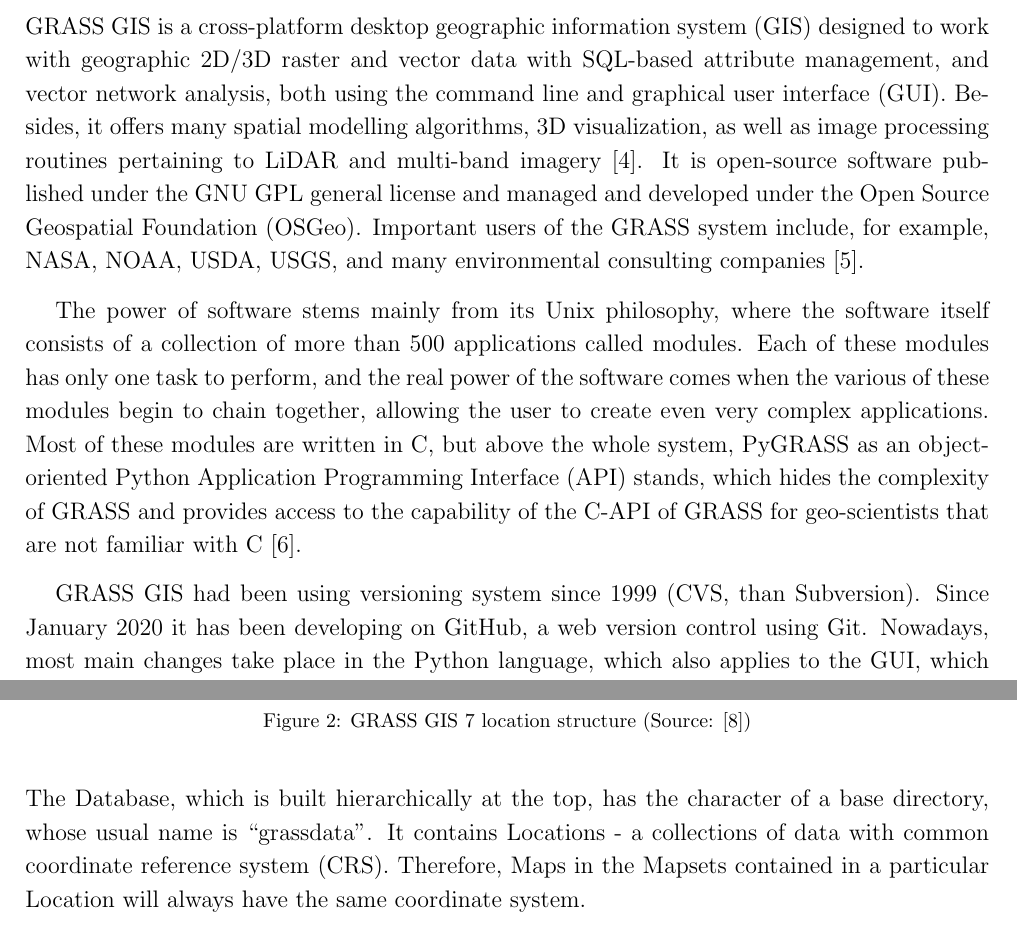
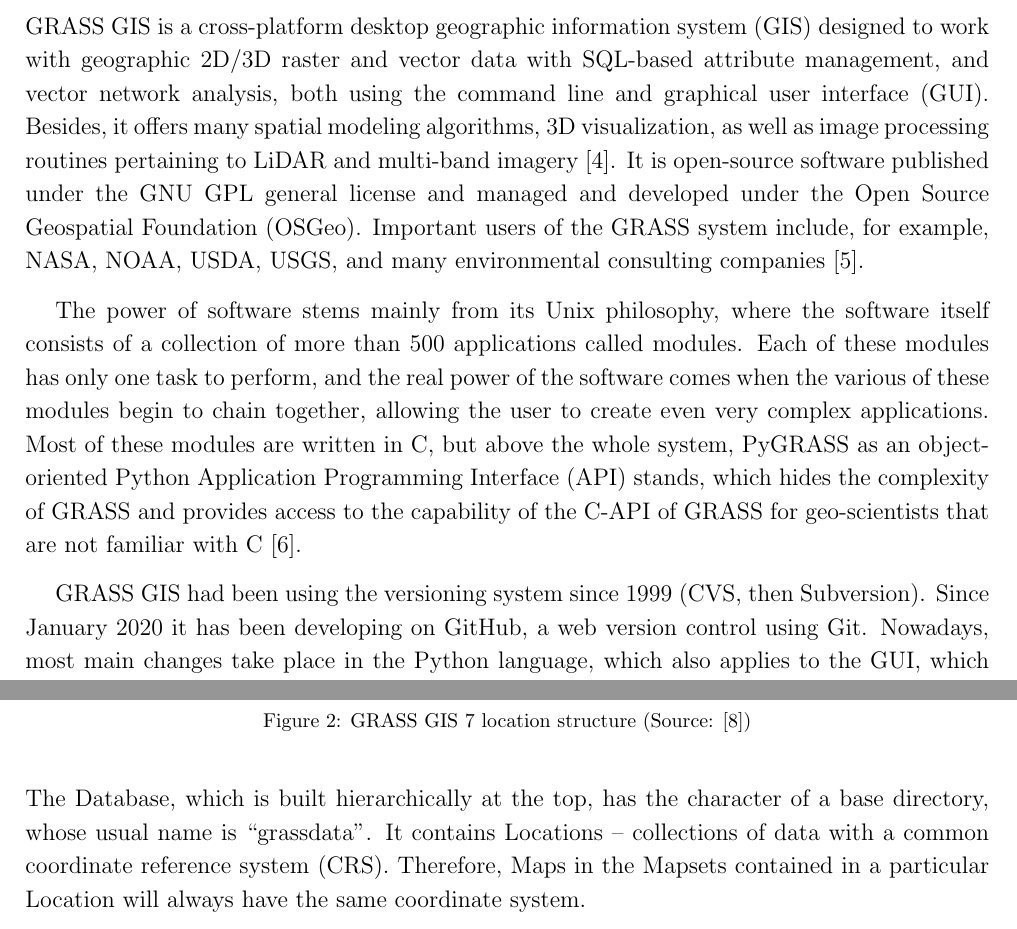
Before and after one commit to ctu-geoforall-lab-projects/dp-kladivova-2021, a LaTeX document (text/linda-kladivova-dp-2021.tex): two parts of pages 18 and 19 of 130, joined at a grey line, cut so that both start at the same text. Compiled offline with pdfLaTeX.

Commit message:
Introduction 1.1 - improvements, english

```diff
--- a/text/linda-kladivova-dp-2021.tex
+++ b/text/linda-kladivova-dp-2021.tex
@@ -350,7 +350,7 @@
 system (GIS) designed to work with geographic 2D/3D raster and vector
 data with SQL-based attribute management, and vector network analysis,
 both using the command line and graphical user interface
-(GUI). Besides, it offers many spatial modelling algorithms, 3D
+(GUI). Besides, it offers many spatial modeling algorithms, 3D
 visualization, as well as image processing routines pertaining to
 LiDAR and multi-band imagery \cite{NETELER2012124}. It is open-source
 software published under the GNU GPL general license and managed and
@@ -374,7 +374,7 @@
 % ML: GRASS is using versioning system since 1999 (CVS, than
 % Subversion).
 % LK: proposed sentence added
-GRASS GIS had been using versioning system since 1999 (CVS, than
+GRASS GIS had been using the versioning system since 1999 (CVS, then
 Subversion). Since January 2020 it has been developing on GitHub, a web
 version control using Git. Nowadays, most main changes take place in
 the Python language, which also applies to the GUI, which uses the
@@ -421,7 +421,7 @@
 
 \noindent The Database, which is built hierarchically at the top, has
 the character of a base directory, whose usual name is
-``grassdata''. It contains Locations - a collections of data with
+``grassdata''. It contains Locations -- collections of data with a
 common coordinate reference system (CRS). Therefore, Maps in the
 Mapsets contained in a particular Location will always have the same
 coordinate system.
```
